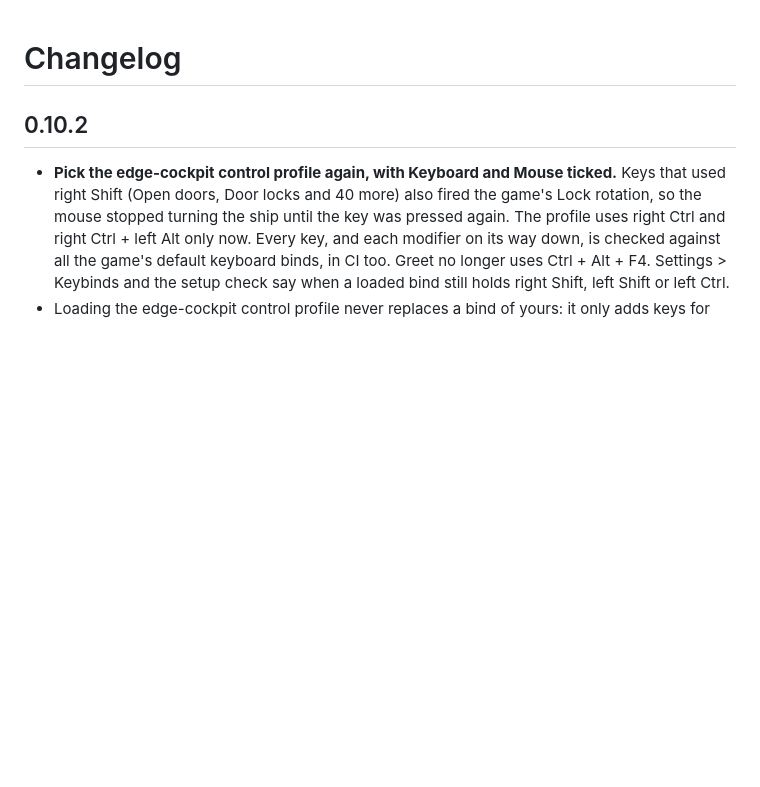
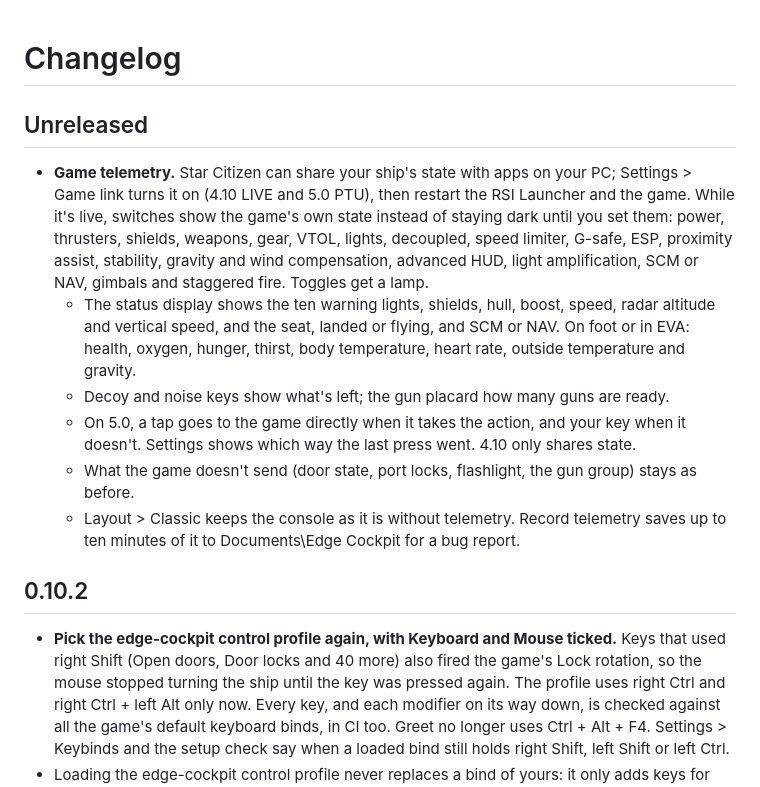
Before and after one commit to pcanilho/edge-cockpit, a Markdown page: CHANGELOG.md, the part around the change. Drawn GitHub-style; blank space fills up the shorter version.

```diff
--- a/CHANGELOG.md
+++ b/CHANGELOG.md
@@ -1,5 +1,13 @@
 # Changelog
 
+## Unreleased
+
+- **Game telemetry.** Star Citizen can share your ship's state with apps on your PC; Settings > Game link turns it on (4.10 LIVE and 5.0 PTU), then restart the RSI Launcher and the game. While it's live, switches show the game's own state instead of staying dark until you set them: power, thrusters, shields, weapons, gear, VTOL, lights, decoupled, speed limiter, G-safe, ESP, proximity assist, stability, gravity and wind compensation, advanced HUD, light amplification, SCM or NAV, gimbals and staggered fire. Toggles get a lamp.
+  - The status display shows the ten warning lights, shields, hull, boost, speed, radar altitude and vertical speed, and the seat, landed or flying, and SCM or NAV. On foot or in EVA: health, oxygen, hunger, thirst, body temperature, heart rate, outside temperature and gravity.
+  - Decoy and noise keys show what's left; the gun placard how many guns are ready.
+  - On 5.0, a tap goes to the game directly when it takes the action, and your key when it doesn't. Settings shows which way the last press went. 4.10 only shares state.
+  - What the game doesn't send (door state, port locks, flashlight, the gun group) stays as before.
+  - Layout > Classic keeps the console as it is without telemetry. Record telemetry saves up to ten minutes of it to Documents\Edge Cockpit for a bug report.
 ## 0.10.2
 
 - **Pick the edge-cockpit control profile again, with Keyboard and Mouse ticked.** Keys that used right Shift (Open doors, Door locks and 40 more) also fired the game's Lock rotation, so the mouse stopped turning the ship until the key was pressed again. The profile uses right Ctrl and right Ctrl + left Alt only now. Every key, and each modifier on its way down, is checked against all the game's default keyboard binds, in CI too. Greet no longer uses Ctrl + Alt + F4. Settings > Keybinds and the setup check say when a loaded bind still holds right Shift, left Shift or left Ctrl.
```
Also changed, not shown: README.md (+11 -1 lines), docs/telemetry.md (added, +68 -0 lines), docs/panel-telemetry.png (added), 2 other files.
